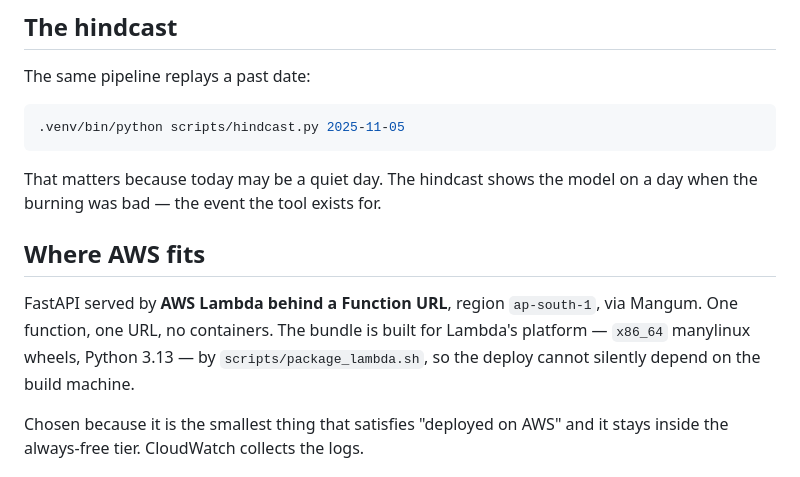
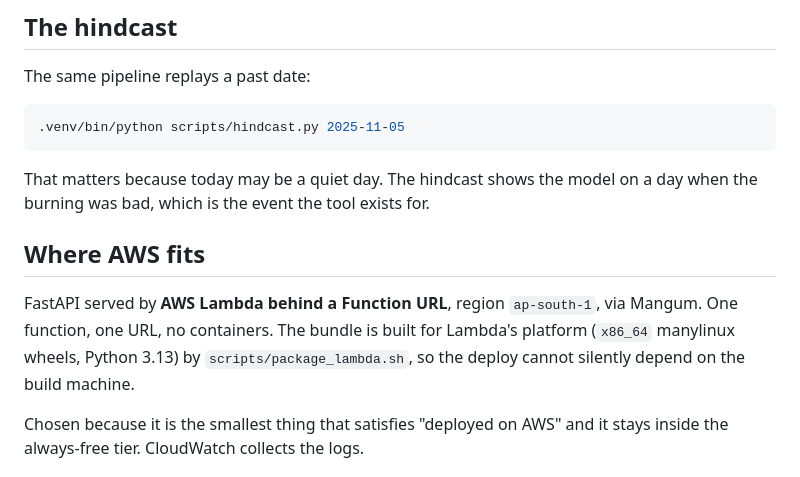
Before and after one commit to areen-dev/smoke-arrival, a Markdown page: README.md, the part around one of its changes. Rendered like a GitHub page.

````diff
--- a/README.md
+++ b/README.md
@@ -59,13 +59,13 @@ The same pipeline replays a past date:
 ```
 
 That matters because today may be a quiet day. The hindcast shows the model on
-a day when the burning was bad — the event the tool exists for.
+a day when the burning was bad, which is the event the tool exists for.
 
 ## Where AWS fits
 
 FastAPI served by **AWS Lambda behind a Function URL**, region `ap-south-1`,
 via Mangum. One function, one URL, no containers. The bundle is built for
-Lambda's platform — `x86_64` manylinux wheels, Python 3.13 — by
+Lambda's platform (`x86_64` manylinux wheels, Python 3.13) by
 `scripts/package_lambda.sh`, so the deploy cannot silently depend on the
 build machine.
 
````
Also changed, not shown: other parts of README.md (+21 -21 lines).
